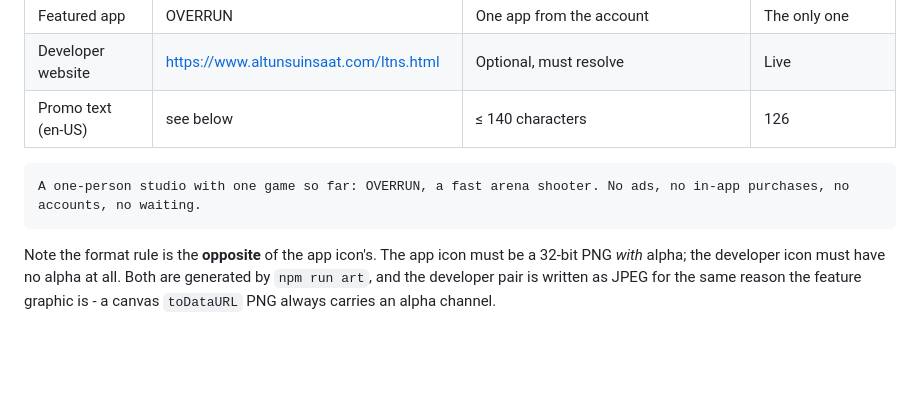
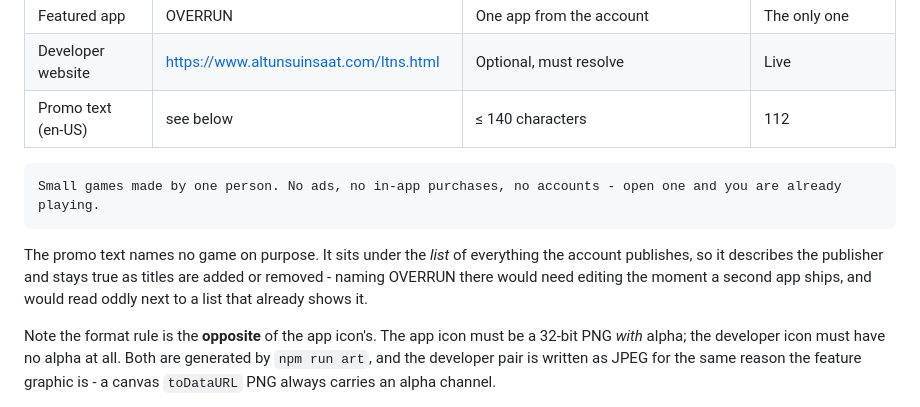
Before and after one commit to ltnsali/overrun-fps, a Markdown page: store/listing.md, the part around the change. Drawn GitHub-style; blank space fills up the shorter version.

Commit message:
Gelistirici sayfasi tanitim metni oyunun degil yayincinin olsun
Metin, hesabin yayinladigi her seyin listesinin altinda duruyor. Orada
tek bir oyunun adini anmak, ikinci uygulama ciktigi anda duzeltilmesi
gereken bir cumle birakir ve zaten o oyunu gosteren listenin yaninda
tuhaf durur. Yayinciyi anlatan, katalog buyudukce dogru kalan bir metne
cevrildi.

````diff
--- a/store/listing.md
+++ b/store/listing.md
@@ -144,11 +144,16 @@ missing field.
 | Header image | `store/developer/header-4096x2304.jpg` | 4096 × 2304, JPEG or **24-bit PNG, no transparency**, ≤ 1 MB | 4096 × 2304 JPEG, 208 KB |
 | Featured app | OVERRUN | One app from the account | The only one |
 | Developer website | <https://www.altunsuinsaat.com/ltns.html> | Optional, must resolve | Live |
-| Promo text (en-US) | see below | ≤ 140 characters | 126 |
+| Promo text (en-US) | see below | ≤ 140 characters | 112 |
 
 ```
-A one-person studio with one game so far: OVERRUN, a fast arena shooter. No ads, no in-app purchases, no accounts, no waiting.
+Small games made by one person. No ads, no in-app purchases, no accounts - open one and you are already playing.
 ```
+
+The promo text names no game on purpose. It sits under the *list* of everything
+the account publishes, so it describes the publisher and stays true as titles are
+added or removed - naming OVERRUN there would need editing the moment a second
+app ships, and would read oddly next to a list that already shows it.
 
 Note the format rule is the **opposite** of the app icon's. The app icon must be a
 32-bit PNG *with* alpha; the developer icon must have no alpha at all. Both are
````
